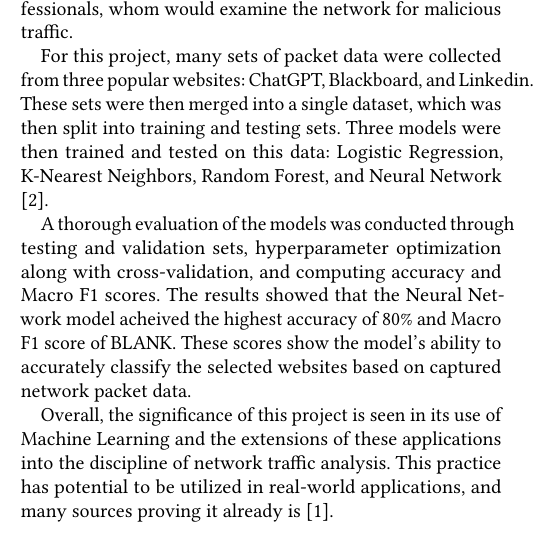
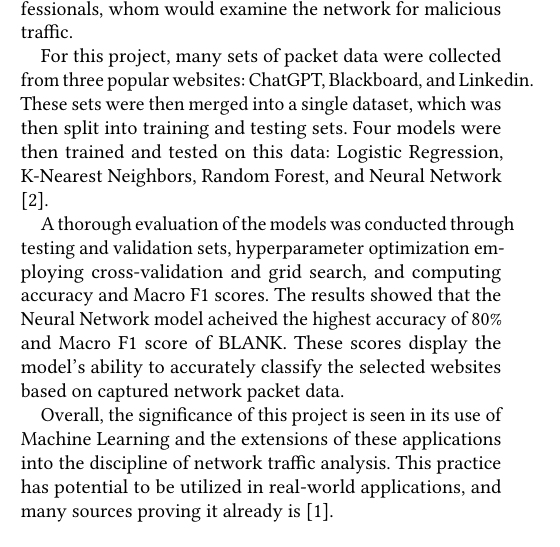
Before and after one commit to JCresent/CS434_COLL400_Project, a LaTeX paper (Final_Report/paper.tex): part of one column of page 1 of 2, cut so that both start at the same text. Compiled offline with pdfLaTeX.

Commit message:
Fixed intro mistakes

```diff
--- a/Final_Report/paper.tex
+++ b/Final_Report/paper.tex
@@ -60,11 +60,11 @@ This project investigates a variety of machine learning algorithms to see which
   can be crucial for network administrators and security professionals, whom would examine the network for malicious traffic.
 
   For this project, many sets of packet data were collected from three popular websites: ChatGPT, Blackboard, and Linkedin. These sets were then merged into a single dataset, which was then split into training and testing sets.
-  Three models were then trained and tested on this data: Logistic Regression, K-Nearest Neighbors, Random Forest, and Neural Network \cite{scikit-learn}.
+  Four models were then trained and tested on this data: Logistic Regression, K-Nearest Neighbors, Random Forest, and Neural Network \cite{scikit-learn}.
 
-  A thorough evaluation of the models was conducted through testing and validation sets, hyperparameter optimization along with cross-validation, and computing accuracy and Macro F1 scores. The results showed that the Neural Network model
+  A thorough evaluation of the models was conducted through testing and validation sets, hyperparameter optimization employing cross-validation and grid search, and computing accuracy and Macro F1 scores. The results showed that the Neural Network model
   acheived the highest accuracy of $80\%$ and Macro F1 score of BLANK. %%TODO fill in the score.%%
-  These scores show the model's ability to accurately classify the selected websites based on captured network packet data.
+  These scores display the model's ability to accurately classify the selected websites based on captured network packet data.
 
   Overall, the significance of this project is seen in its use of Machine Learning and the extensions of these applications into the discipline of network traffic analysis. This practice has potential to be utilized in real-world applications, and many sources
   proving it already is \cite{10.5555/3432601.3432608}.
```
Also changed, not shown: Final_Report/paper.pdf.
